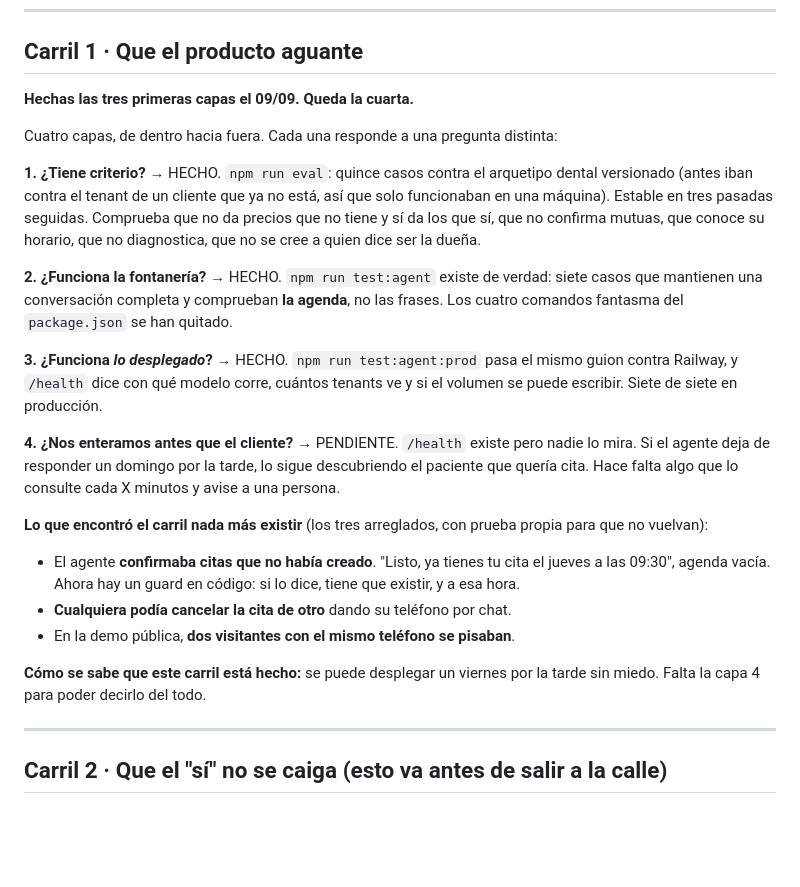
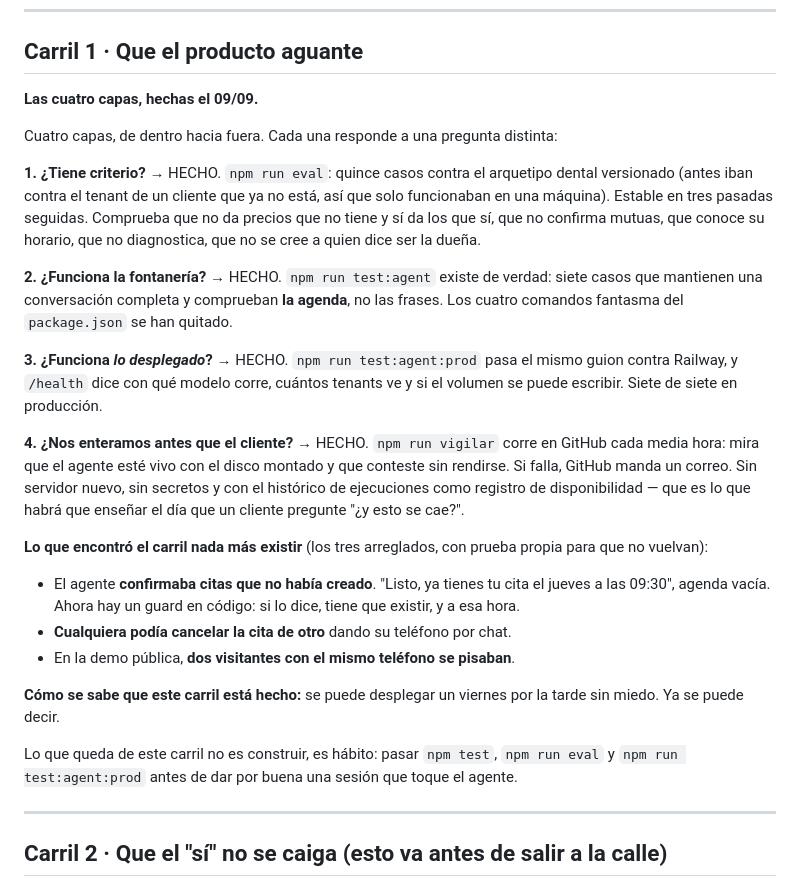
Before and after one commit to tsmluky/Studio32, a Markdown page: notes/CAMINO.md, the part around the change. GitHub-like rendering; blank space fills up the shorter version.

```diff
--- a/notes/CAMINO.md
+++ b/notes/CAMINO.md
@@ -37,7 +37,7 @@ Es media sesión y quita ruido de encima. Nada de esto es construir.
 
 ## Carril 1 · Que el producto aguante
 
-**Hechas las tres primeras capas el 09/09. Queda la cuarta.**
+**Las cuatro capas, hechas el 09/09.**
 
 Cuatro capas, de dentro hacia fuera. Cada una responde a una pregunta distinta:
 
@@ -55,10 +55,11 @@ frases. Los cuatro comandos fantasma del `package.json` se han quitado.
 guion contra Railway, y `/health` dice con qué modelo corre, cuántos tenants ve y si
 el volumen se puede escribir. Siete de siete en producción.
 
-**4. ¿Nos enteramos antes que el cliente?** → PENDIENTE. `/health` existe pero nadie
-lo mira. Si el agente deja de responder un domingo por la tarde, lo sigue descubriendo
-el paciente que quería cita. Hace falta algo que lo consulte cada X minutos y avise a
-una persona.
+**4. ¿Nos enteramos antes que el cliente?** → HECHO. `npm run vigilar` corre en GitHub
+cada media hora: mira que el agente esté vivo con el disco montado y que conteste sin
+rendirse. Si falla, GitHub manda un correo. Sin servidor nuevo, sin secretos y con el
+histórico de ejecuciones como registro de disponibilidad — que es lo que habrá que
+enseñar el día que un cliente pregunte "¿y esto se cae?".
 
 **Lo que encontró el carril nada más existir** (los tres arreglados, con prueba propia
 para que no vuelvan):
@@ -70,7 +71,10 @@ para que no vuelvan):
 - En la demo pública, **dos visitantes con el mismo teléfono se pisaban**.
 
 **Cómo se sabe que este carril está hecho:** se puede desplegar un viernes por la tarde
-sin miedo. Falta la capa 4 para poder decirlo del todo.
+sin miedo. Ya se puede decir.
+
+Lo que queda de este carril no es construir, es hábito: pasar `npm test`, `npm run eval`
+y `npm run test:agent:prod` antes de dar por buena una sesión que toque el agente.
 
 ---
 
```
Also changed, not shown: reportes/2026-09-09.md (+15 -0 lines).
